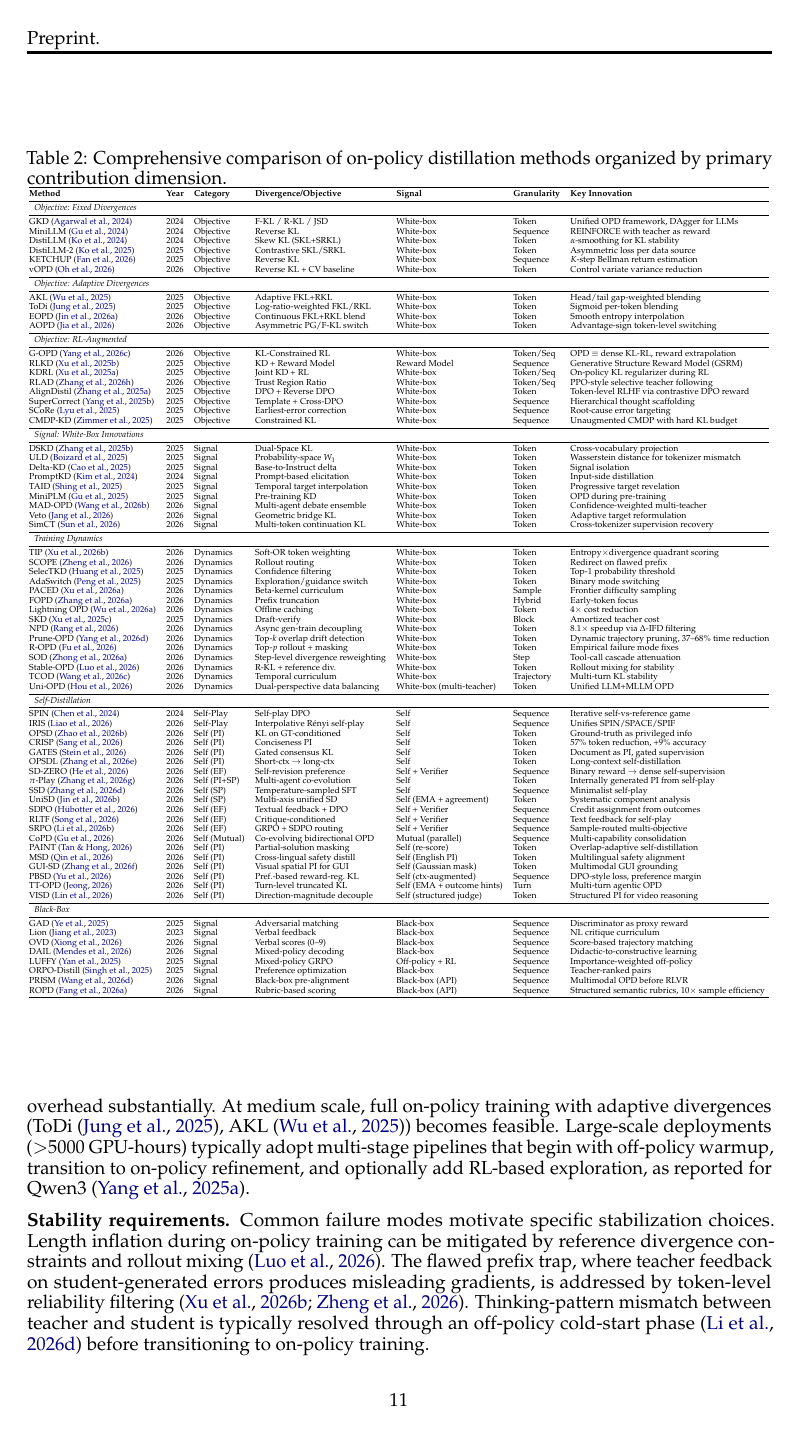
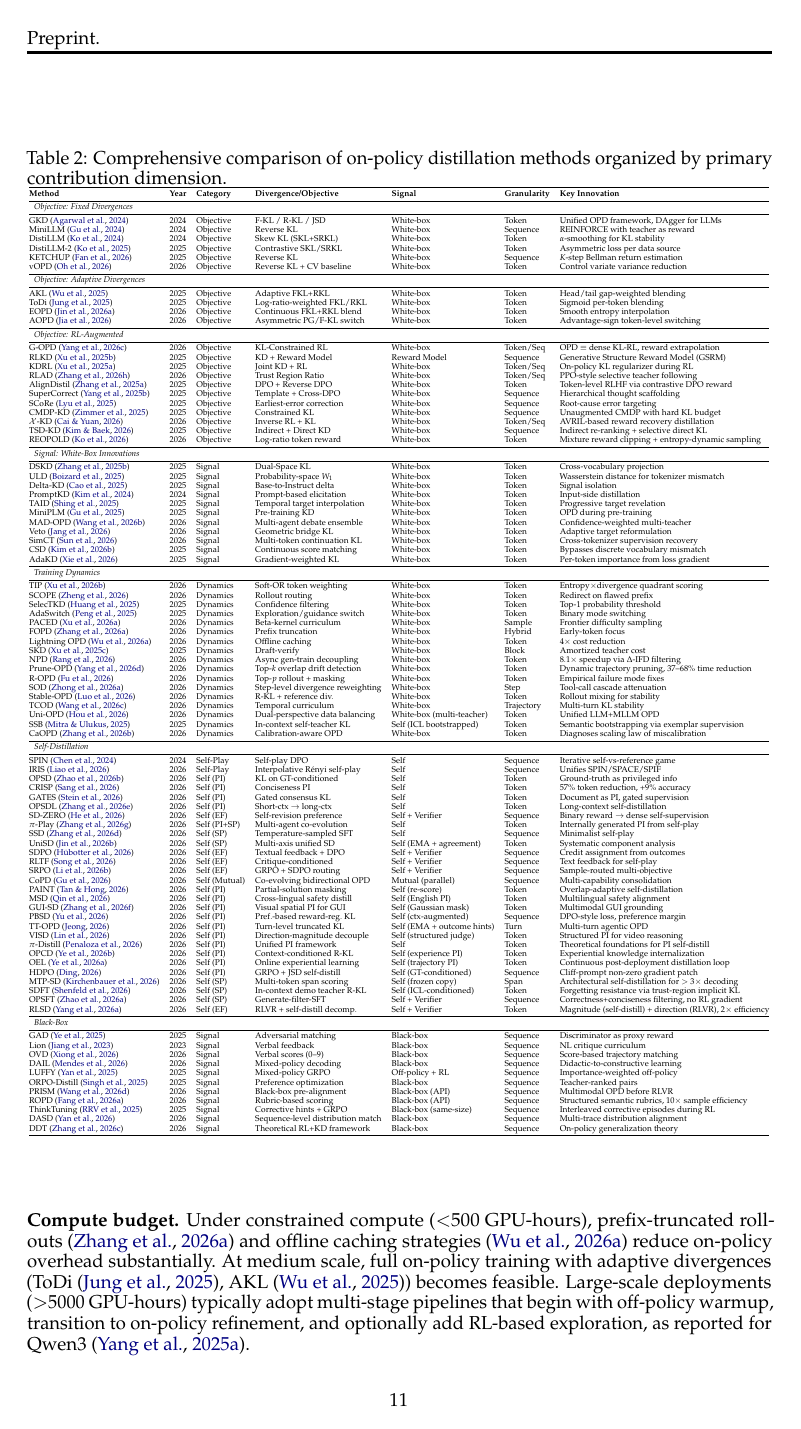
Before and after one commit to nick7nlp/OPDHub, a LaTeX paper (latex-v2/main.tex): page 11 of 68. Compiled offline with pdfLaTeX.

Commit message:
[consistency-fix] Table 2 now covers all 88 methods (matches Figure 1 tree); update prose distribution stats

```diff
--- a/latex-v2/main.tex
+++ b/latex-v2/main.tex
@@ -414,6 +417,8 @@ PACED \citep{2603.11178} & & Beta-kernel curriculum pacing & White-Box Logits &
         MAD-OPD \citep{wang2026madopd} & 2026 & Signal & Multi-agent debate ensemble & White-box & Token & Confidence-weighted multi-teacher \\
         Veto \citep{2601.07155} & 2026 & Signal & Geometric bridge KL & White-box & Token & Adaptive target reformulation \\
         SimCT \citep{sun2026simct} & 2026 & Signal & Multi-token continuation KL & White-box & Token & Cross-tokenizer supervision recovery \\
+        CSD \citep{2509.25837} & 2025 & Signal & Continuous score matching & White-box & Token & Bypasses discrete vocabulary mismatch \\
+        AdaKD \citep{2510.11615} & 2025 & Signal & Gradient-weighted KL & White-box & Token & Per-token importance from loss gradient \\
         \midrule
         \multicolumn{7}{l}{\textit{Training Dynamics}} \\
         \midrule
@@ -432,6 +437,8 @@ PACED \citep{2603.11178} & & Beta-kernel curriculum pacing & White-Box Logits &
         Stable-OPD \citep{luo2026demystifying} & 2026 & Dynamics & R-KL + reference div. & White-box & Token & Rollout mixing for stability \\
         TCOD \citep{chen2026tcod} & 2026 & Dynamics & Temporal curriculum & White-box & Trajectory & Multi-turn KL stability \\
         Uni-OPD \citep{hou2026uniopd} & 2026 & Dynamics & Dual-perspective data balancing & White-box (multi-teacher) & Token & Unified LLM+MLLM OPD \\
+        SSB \citep{mitra2025semantic} & 2025 & Dynamics & In-context self-teacher KL & Self (ICL bootstrapped) & Token & Semantic bootstrapping via exemplar supervision \\
+        CaOPD \citep{2604.16830} & 2026 & Dynamics & Calibration-aware OPD & White-box & Token & Diagnoses scaling law of miscalibration \\
         \midrule
         \multicolumn{7}{l}{\textit{Self-Distillation}} \\
         \midrule
@@ -455,6 +462,14 @@ PACED \citep{2603.11178} & & Beta-kernel curriculum pacing & White-Box Logits &
         PBSD \citep{pbsd2026} & 2026 & Self (PI) & Pref.-based reward-reg.\ KL & Self (ctx-augmented) & Sequence & DPO-style loss, preference margin \\
         TT-OPD \citep{ttopd2026} & 2026 & Self (PI) & Turn-level truncated KL & Self (EMA + outcome hints) & Turn & Multi-turn agentic OPD \\
         VISD \citep{lin2026visd} & 2026 & Self (PI) & Direction-magnitude decouple & Self (structured judge) & Token & Structured PI for video reasoning \\
+        $\pi$-Distill \citep{2602.04942} & 2026 & Self (PI) & Unified PI framework & Self & Token & Theoretical foundations for PI self-distill \\
+        OPCD \citep{2602.12275} & 2026 & Self (PI) & Context-conditioned R-KL & Self (experience PI) & Token & Experiential knowledge internalization \\
+        OEL \citep{2603.16856} & 2026 & Self (PI) & Online experiential learning & Self (trajectory PI) & Token & Continuous post-deployment distillation loop \\
+        HDPO \citep{2603.23871} & 2026 & Self (PI) & GRPO + JSD self-distill & Self (GT-conditioned) & Sequence & Cliff-prompt non-zero gradient patch \\
+        MTP-SD \citep{2602.06019} & 2026 & Self (SP) & Multi-token span scoring & Self (frozen copy) & Span & Architectural self-distillation for $>3\times$ decoding \\
+        SDFT \citep{2601.19897} & 2026 & Self (SP) & In-context demo teacher R-KL & Self (ICL-conditioned) & Token & Forgetting resistance via trust-region implicit KL \\
+        OPSFT \citep{zhao2026onpolicy} & 2026 & Self (SP) & Generate-filter-SFT & Self + Verifier & Sequence & Correctness+conciseness filtering, no RL gradient \\
+        RLSD \citep{yang2026selfdistilled} & 2026 & Self (EF) & RLVR + self-distill decomp. & Self + Verifier & Token & Magnitude (self-distill) + direction (RLVR), $2\times$ efficiency \\
         \midrule
         \multicolumn{7}{l}{\textit{Black-Box}} \\
         \midrule
@@ -466,6 +481,9 @@ PACED \citep{2603.11178} & & Beta-kernel curriculum pacing & White-Box Logits &
         ORPO-Distill \citep{2509.25100} & 2025 & Signal & Preference optimization & Black-box & Sequence & Teacher-ranked pairs \\
         PRISM \citep{wang2026prism} & 2026 & Signal & Black-box pre-alignment & Black-box (API) & Sequence & Multimodal OPD before RLVR \\
         ROPD \citep{fang2026ropd} & 2026 & Signal & Rubric-based scoring & Black-box (API) & Sequence & Structured semantic rubrics, 10$\times$ sample efficiency \\
+        ThinkTuning \citep{rrv2025thinktuning} & 2025 & Signal & Corrective hints + GRPO & Black-box (same-size) & Sequence & Interleaved corrective episodes during RL \\
+        DASD \citep{2601.09088} & 2026 & Signal & Sequence-level distribution match & Black-box & Sequence & Multi-trace distribution alignment \\
+        DDT \citep{2602.12222} & 2026 & Signal & Theoretical RL+KD framework & Black-box & Sequence & On-policy generalization theory \\
         \bottomrule
     \end{tabular}
     }
```
Also changed, not shown: latex-v2/main.pdf, latex-v2/main.tex (7 more changed lines).
